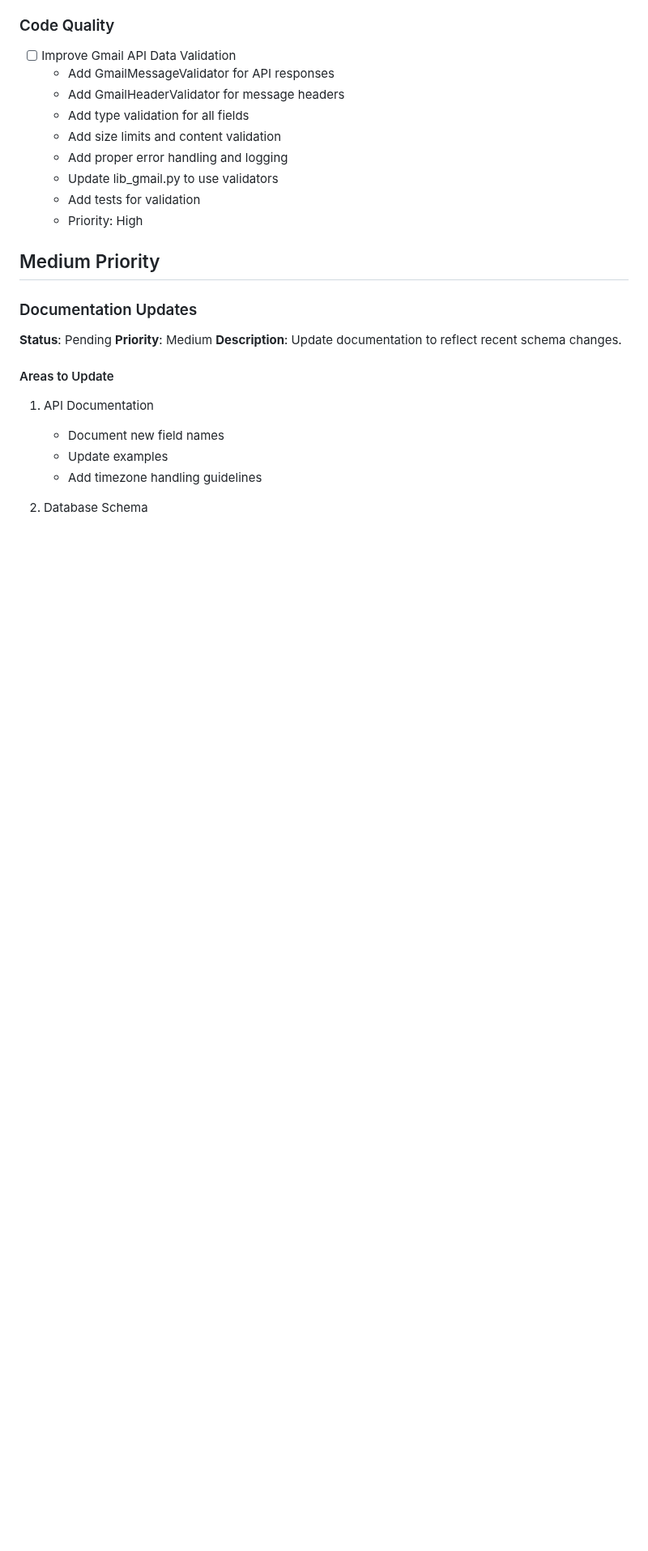
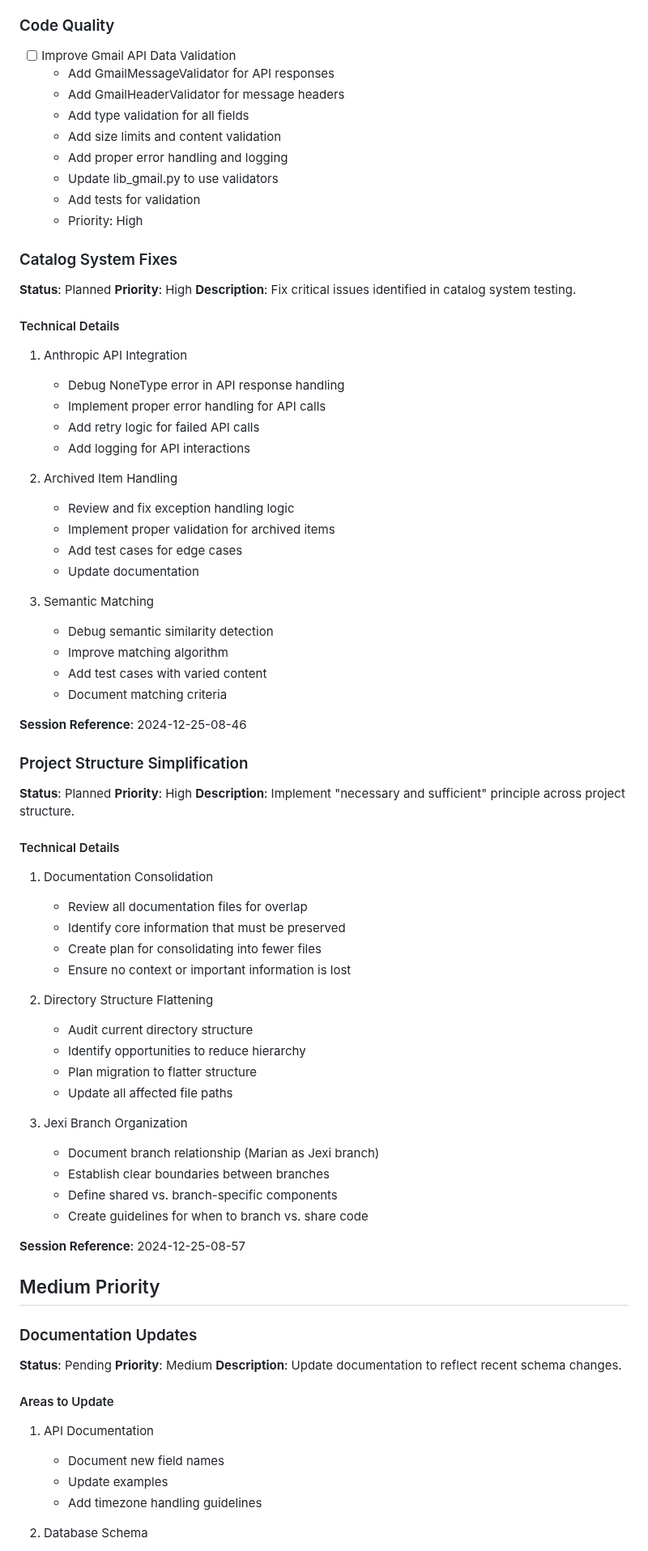
Before and after one commit to edkempe/Marian, a Markdown page: BACKLOG.md, the part around one of its changes. Shown at 81% size. Rendered like a GitHub page; blank space fills up the shorter version.

```diff
--- a/BACKLOG.md
+++ b/BACKLOG.md
@@ -367,6 +422,58 @@ class DatabaseSessions:
   - Add tests for validation
   - Priority: High
 
+### Catalog System Fixes
+**Status**: Planned
+**Priority**: High
+**Description**: Fix critical issues identified in catalog system testing.
+
+#### Technical Details
+1. Anthropic API Integration
+   - Debug NoneType error in API response handling
+   - Implement proper error handling for API calls
+   - Add retry logic for failed API calls
+   - Add logging for API interactions
+
+2. Archived Item Handling
+   - Review and fix exception handling logic
+   - Implement proper validation for archived items
+   - Add test cases for edge cases
+   - Update documentation
+
+3. Semantic Matching
+   - Debug semantic similarity detection
+   - Improve matching algorithm
+   - Add test cases with varied content
+   - Document matching criteria
+
+**Session Reference**: 2024-12-25-08-46
+
+### Project Structure Simplification
+**Status**: Planned
+**Priority**: High
+**Description**: Implement "necessary and sufficient" principle across project structure.
+
+#### Technical Details
+1. Documentation Consolidation
+   - Review all documentation files for overlap
+   - Identify core information that must be preserved
+   - Create plan for consolidating into fewer files
+   - Ensure no context or important information is lost
+
+2. Directory Structure Flattening
+   - Audit current directory structure
+   - Identify opportunities to reduce hierarchy
+   - Plan migration to flatter structure
+   - Update all affected file paths
+
+3. Jexi Branch Organization
+   - Document branch relationship (Marian as Jexi branch)
+   - Establish clear boundaries between branches
+   - Define shared vs. branch-specific components
+   - Create guidelines for when to branch vs. share code
+
+**Session Reference**: 2024-12-25-08-57
+
 ## Medium Priority
 
 ### Documentation Updates
```
Also changed, not shown: other parts of BACKLOG.md (+56 -1 lines), PROJECT_PLAN.md (+32 -27 lines).
